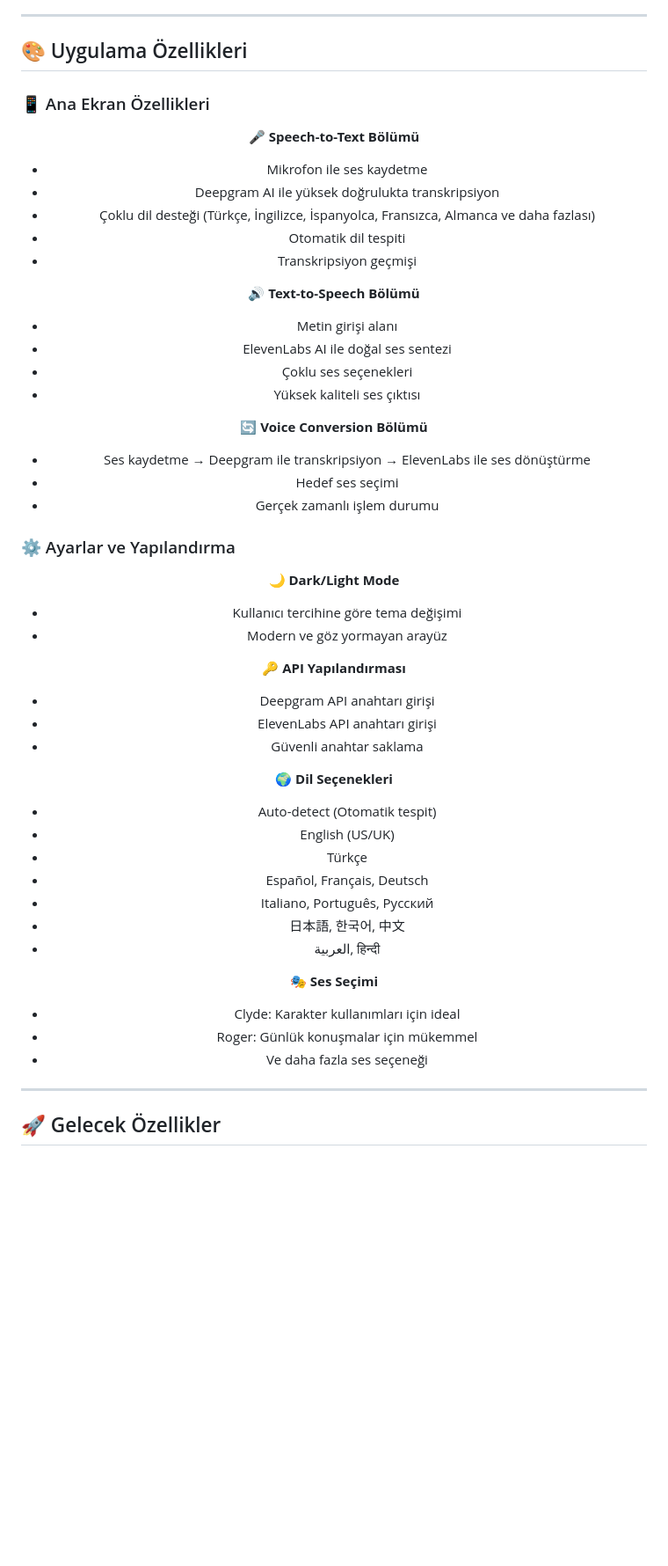
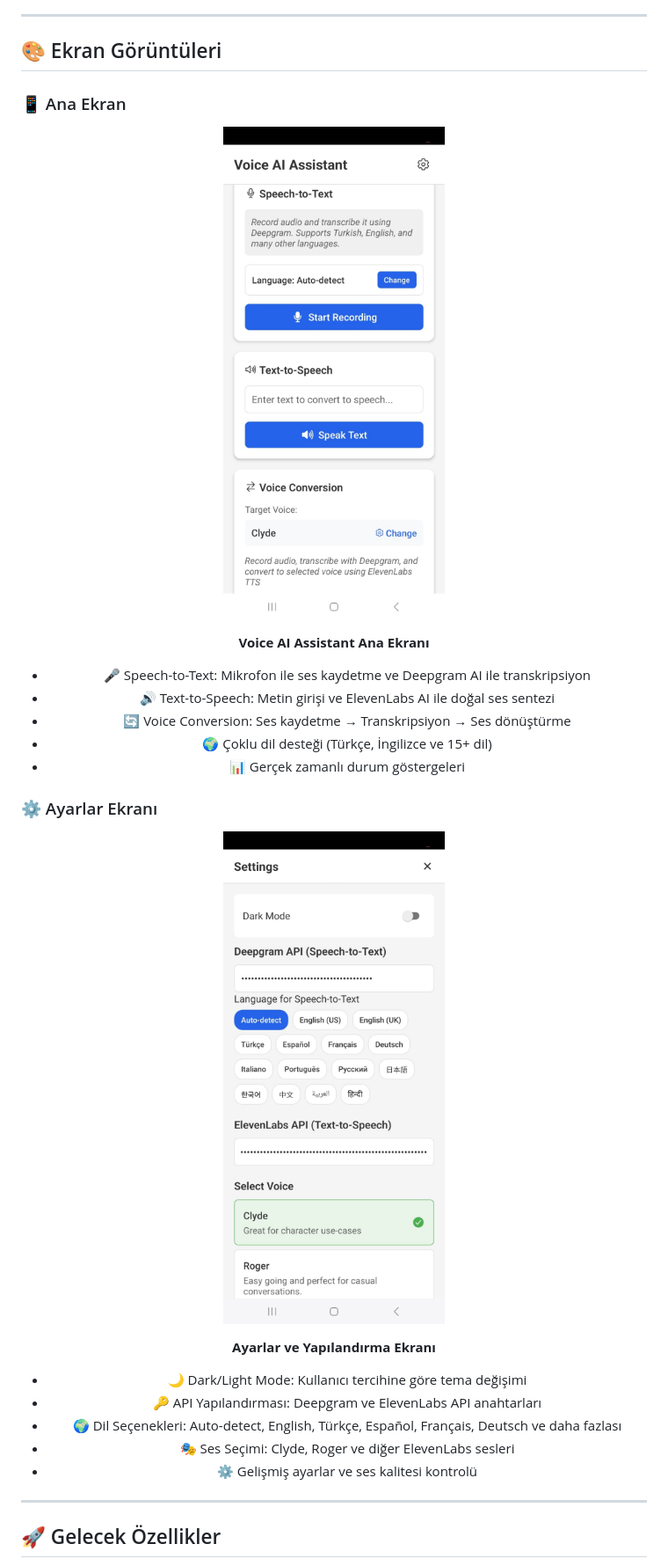
Before and after one commit to BlirBatuhan/EchoMinds, a Markdown page: README.md, the part around the change. Shown: that part at 88% size. Drawn GitHub-style; blank space fills up the shorter version.

Commit message:
Add real screenshots and update README with actual app images

```diff
--- a/README.md
+++ b/README.md
@@ -173,56 +173,33 @@ VoiceAIApp/
 
 ---
 
-## 🎨 Uygulama Özellikleri
+## 🎨 Ekran Görüntüleri
 
-### 📱 Ana Ekran Özellikleri
+### 📱 Ana Ekran
 <div align="center">
 
-**🎤 Speech-to-Text Bölümü**
-- Mikrofon ile ses kaydetme
-- Deepgram AI ile yüksek doğrulukta transkripsiyon
-- Çoklu dil desteği (Türkçe, İngilizce, İspanyolca, Fransızca, Almanca ve daha fazlası)
-- Otomatik dil tespiti
-- Transkripsiyon geçmişi
+![Voice AI Assistant Ana Ekranı](assets/EkranGoruntusu.jpeg)
 
-**🔊 Text-to-Speech Bölümü**
-- Metin girişi alanı
-- ElevenLabs AI ile doğal ses sentezi
-- Çoklu ses seçenekleri
-- Yüksek kaliteli ses çıktısı
-
-**🔄 Voice Conversion Bölümü**
-- Ses kaydetme → Deepgram ile transkripsiyon → ElevenLabs ile ses dönüştürme
-- Hedef ses seçimi
-- Gerçek zamanlı işlem durumu
+**Voice AI Assistant Ana Ekranı**
+- 🎤 Speech-to-Text: Mikrofon ile ses kaydetme ve Deepgram AI ile transkripsiyon
+- 🔊 Text-to-Speech: Metin girişi ve ElevenLabs AI ile doğal ses sentezi
+- 🔄 Voice Conversion: Ses kaydetme → Transkripsiyon → Ses dönüştürme
+- 🌍 Çoklu dil desteği (Türkçe, İngilizce ve 15+ dil)
+- 📊 Gerçek zamanlı durum göstergeleri
 
 </div>
 
-### ⚙️ Ayarlar ve Yapılandırma
+### ⚙️ Ayarlar Ekranı
 <div align="center">
 
-**🌙 Dark/Light Mode**
-- Kullanıcı tercihine göre tema değişimi
-- Modern ve göz yormayan arayüz
+![Voice AI Assistant Ayarlar](assets/EkranGoruntusu1.jpeg)
 
-**🔑 API Yapılandırması**
-- Deepgram API anahtarı girişi
-- ElevenLabs API anahtarı girişi
-- Güvenli anahtar saklama
-
-**🌍 Dil Seçenekleri**
-- Auto-detect (Otomatik tespit)
-- English (US/UK)
-- Türkçe
-- Español, Français, Deutsch
-- Italiano, Português, Русский
-- 日本語, 한국어, 中文
-- العربية, हिन्दी
-
-**🎭 Ses Seçimi**
-- Clyde: Karakter kullanımları için ideal
-- Roger: Günlük konuşmalar için mükemmel
-- Ve daha fazla ses seçeneği
+**Ayarlar ve Yapılandırma Ekranı**
+- 🌙 Dark/Light Mode: Kullanıcı tercihine göre tema değişimi
+- 🔑 API Yapılandırması: Deepgram ve ElevenLabs API anahtarları
+- 🌍 Dil Seçenekleri: Auto-detect, English, Türkçe, Español, Français, Deutsch ve daha fazlası
+- 🎭 Ses Seçimi: Clyde, Roger ve diğer ElevenLabs sesleri
+- ⚙️ Gelişmiş ayarlar ve ses kalitesi kontrolü
 
 </div>
 
```
